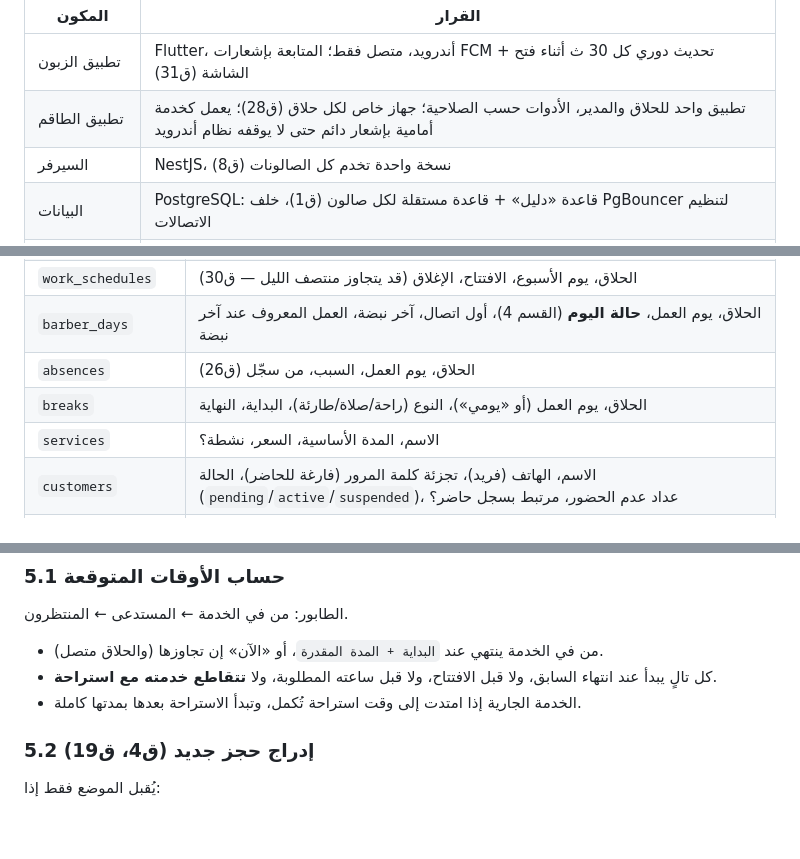
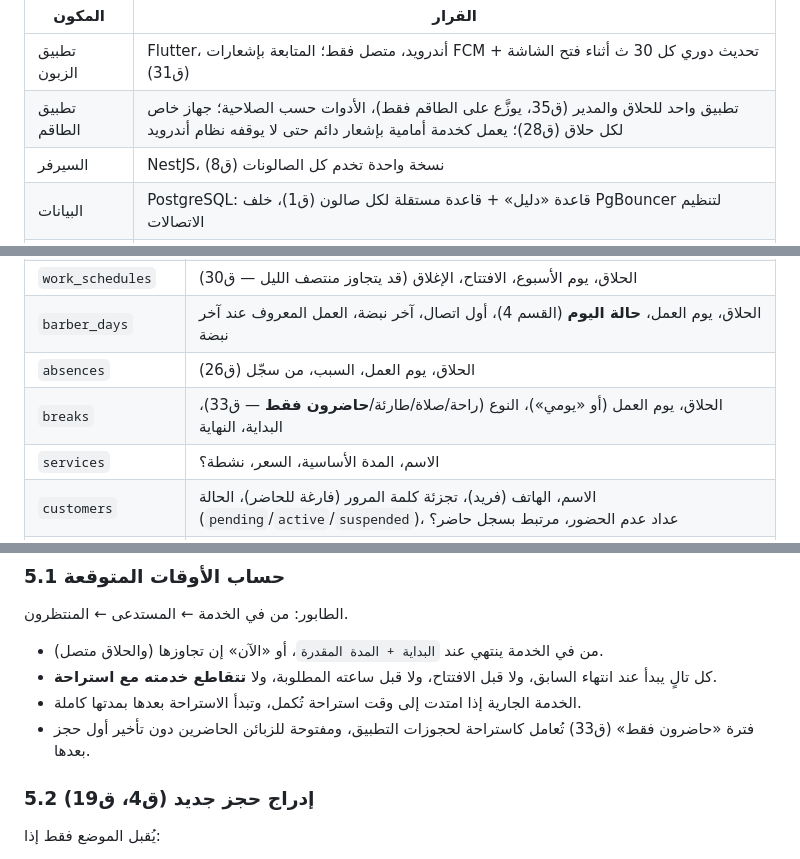
Before and after one commit to abdkamal/barber, a Markdown page: docs/design.md, 3 parts joined by grey strips. Drawn GitHub-style; blank space fills up the shorter version.

```diff
--- a/docs/design.md
+++ b/docs/design.md
@@ -29,7 +29,7 @@
 | المكون | القرار |
 |---|---|
 | تطبيق الزبون | Flutter، أندرويد، متصل فقط؛ المتابعة بإشعارات FCM + تحديث دوري كل 30 ث أثناء فتح الشاشة (ق31) |
-| تطبيق الطاقم | تطبيق واحد للحلاق والمدير، الأدوات حسب الصلاحية؛ جهاز خاص لكل حلاق (ق28)؛ يعمل كخدمة أمامية بإشعار دائم حتى لا يوقفه نظام أندرويد |
+| تطبيق الطاقم | تطبيق واحد للحلاق والمدير (ق35، يوزَّع على الطاقم فقط)، الأدوات حسب الصلاحية؛ جهاز خاص لكل حلاق (ق28)؛ يعمل كخدمة أمامية بإشعار دائم حتى لا يوقفه نظام أندرويد |
 | السيرفر | NestJS، نسخة واحدة تخدم كل الصالونات (ق8) |
 | البيانات | PostgreSQL: قاعدة «دليل» + قاعدة مستقلة لكل صالون (ق1)، خلف PgBouncer لتنظيم الاتصالات |
 | لوحة مزود النظام | أدوات سطر أوامر في النسخة الأولى: إنشاء صالون (قاعدة + ترحيل + أول مدير)، إيقافه، إعادة تعيين كلمة مرور مديره |
@@ -52,7 +52,7 @@
 | `work_schedules` | الحلاق، يوم الأسبوع، الافتتاح، الإغلاق (قد يتجاوز منتصف الليل — ق30) |
 | `barber_days` | الحلاق، يوم العمل، **حالة اليوم** (القسم 4)، أول اتصال، آخر نبضة، العمل المعروف عند آخر نبضة |
 | `absences` | الحلاق، يوم العمل، السبب، من سجّل (ق26) |
-| `breaks` | الحلاق، يوم العمل (أو «يومي»)، النوع (راحة/صلاة/طارئة)، البداية، النهاية |
+| `breaks` | الحلاق، يوم العمل (أو «يومي»)، النوع (راحة/صلاة/طارئة/**حاضرون فقط** — ق33)، البداية، النهاية |
 | `services` | الاسم، المدة الأساسية، السعر، نشطة؟ |
 | `customers` | الاسم، الهاتف (فريد)، تجزئة كلمة المرور (فارغة للحاضر)، الحالة (`pending`/`active`/`suspended`)، عداد عدم الحضور، مرتبط بسجل حاضر؟ |
 | `bookings` | الزبون، الحلاق، النوع (`queue`/`requested`)، الساعة المطلوبة، الحالة (القسم 3)، ترتيب الطابور، **الوقت المتوقع الأصلي**، **آخر وقت عُرض على الزبون**، مستخدَم التأجيل؟، البداية والنهاية الفعلية، المصدر (تطبيق/حلاق)، يوم العمل، مفتاح منع التكرار |
@@ -125,6 +125,7 @@
 - من في الخدمة ينتهي عند `البداية + المدة المقدرة`، أو «الآن» إن تجاوزها (والحلاق متصل).
 - كل تالٍ يبدأ عند انتهاء السابق، ولا قبل الافتتاح، ولا قبل ساعته المطلوبة، ولا **تتقاطع خدمته مع استراحة**.
 - الخدمة الجارية إذا امتدت إلى وقت استراحة تُكمل، وتبدأ الاستراحة بعدها بمدتها كاملة.
+- فترة «حاضرون فقط» (ق33) تُعامل كاستراحة لحجوزات التطبيق، ومفتوحة للزبائن الحاضرين دون تأخير أول حجز بعدها.
 
 ### 5.2 إدراج حجز جديد (ق4، ق19)
 يُقبل الموضع فقط إذا:
```
Also changed, not shown: docs/decisions.md (+8 -1 lines).
